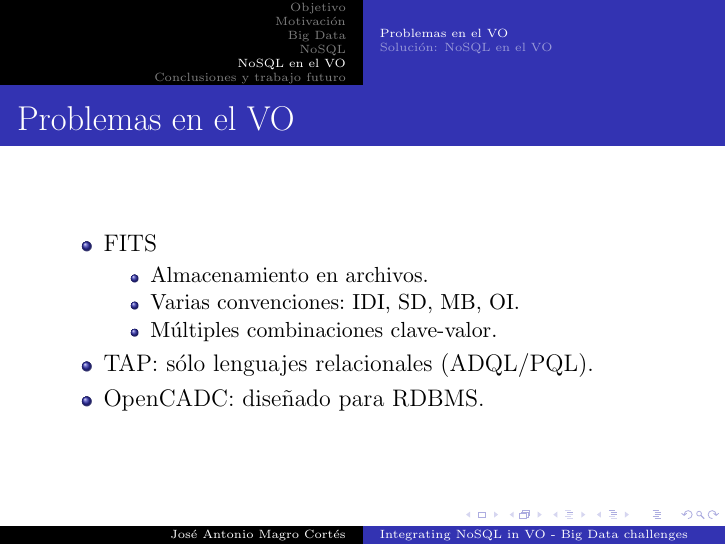
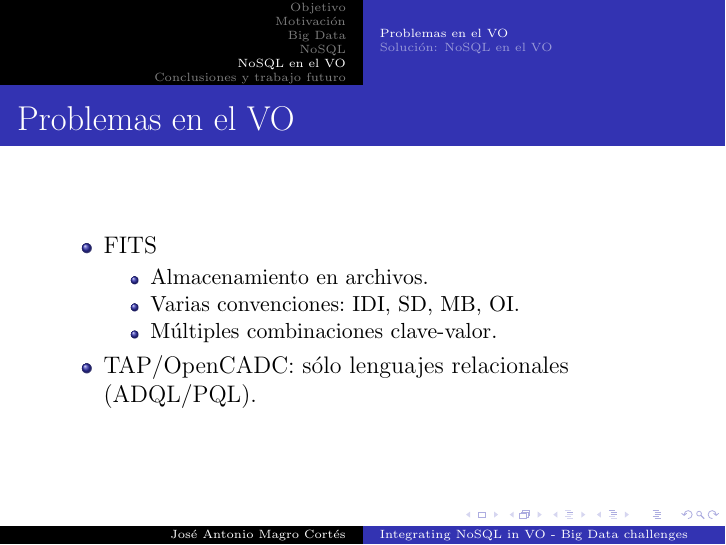
Before and after one commit to jantoniomagro/TFM, LaTeX slides (presentacion.tex): page 14 of 16. Compiled offline with pdfLaTeX.

Commit message:
Reducción problemas VO

```diff
--- a/presentacion.tex
+++ b/presentacion.tex
@@ -268,8 +268,7 @@ Tipos de BD NoSQL: orientadas a \textcolor{red}{documentos}, grafos, objetos, ta
     \item Varias convenciones: IDI, SD, MB, OI.
     \item Múltiples combinaciones clave-valor.
   \end{itemize}
-\item TAP: sólo lenguajes relacionales (ADQL/PQL).
-\item OpenCADC: diseñado para RDBMS.
+\item TAP/OpenCADC: sólo lenguajes relacionales (ADQL/PQL).
 \end{itemize}
 
 \end{frame}
```
